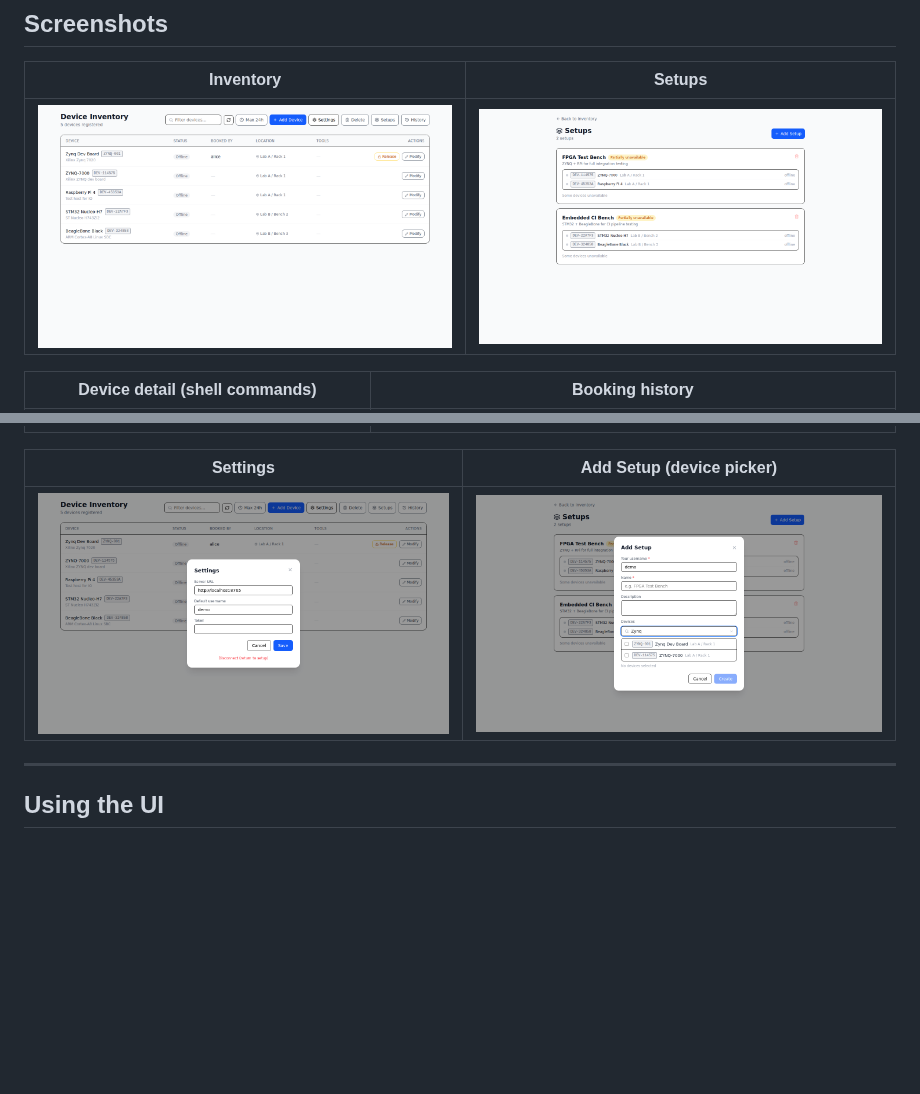
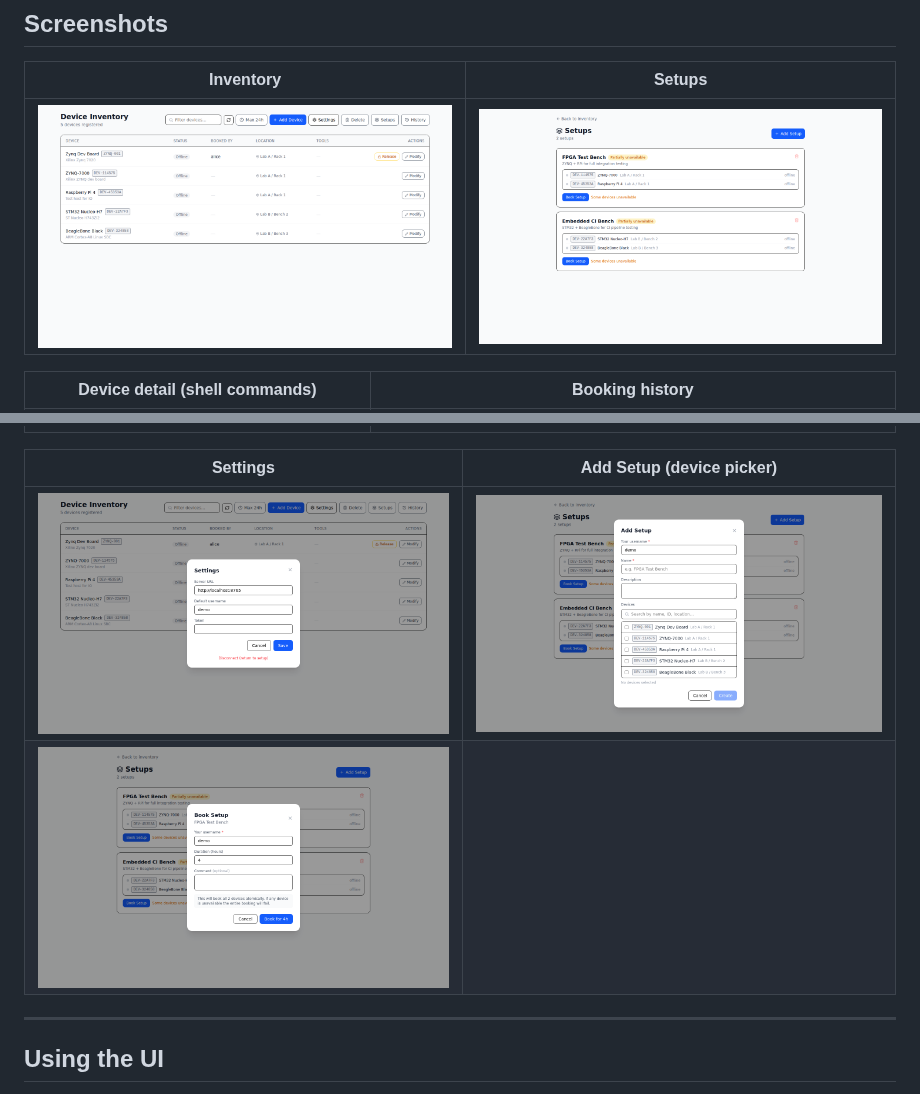
Before and after one commit to zskdan/boardfarm, a Markdown page: README.md, 2 parts joined by grey strips. Drawn GitHub-style; pictures changed too: screenshots/add-setup-modal.png, screenshots/book-setup-modal.png, screenshots/setups.png; blank space fills up the shorter version.

```diff
--- a/README.md
+++ b/README.md
@@ -155,6 +155,7 @@ Custom controllers: subclass `power.base.PowerController`.
 | Settings | Add Setup (device picker) |
 |----------|--------------------------|
 | ![Settings modal for server URL and username](screenshots/settings-modal.png) | ![Add setup modal with searchable device picker](screenshots/add-setup-modal.png) |
+| ![Book setup modal with duration and comment](screenshots/book-setup-modal.png) | |
 
 ---
 
```
Also changed, not shown: 1 other file.
